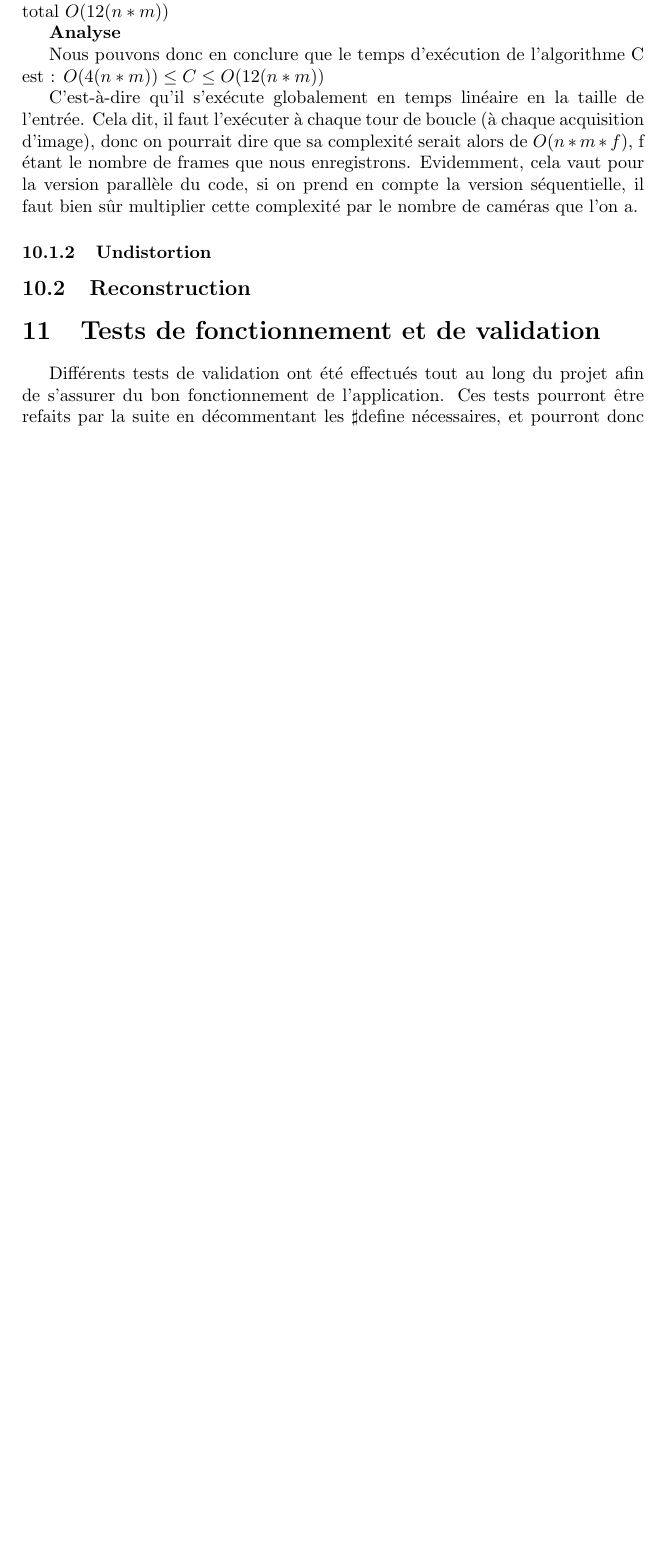
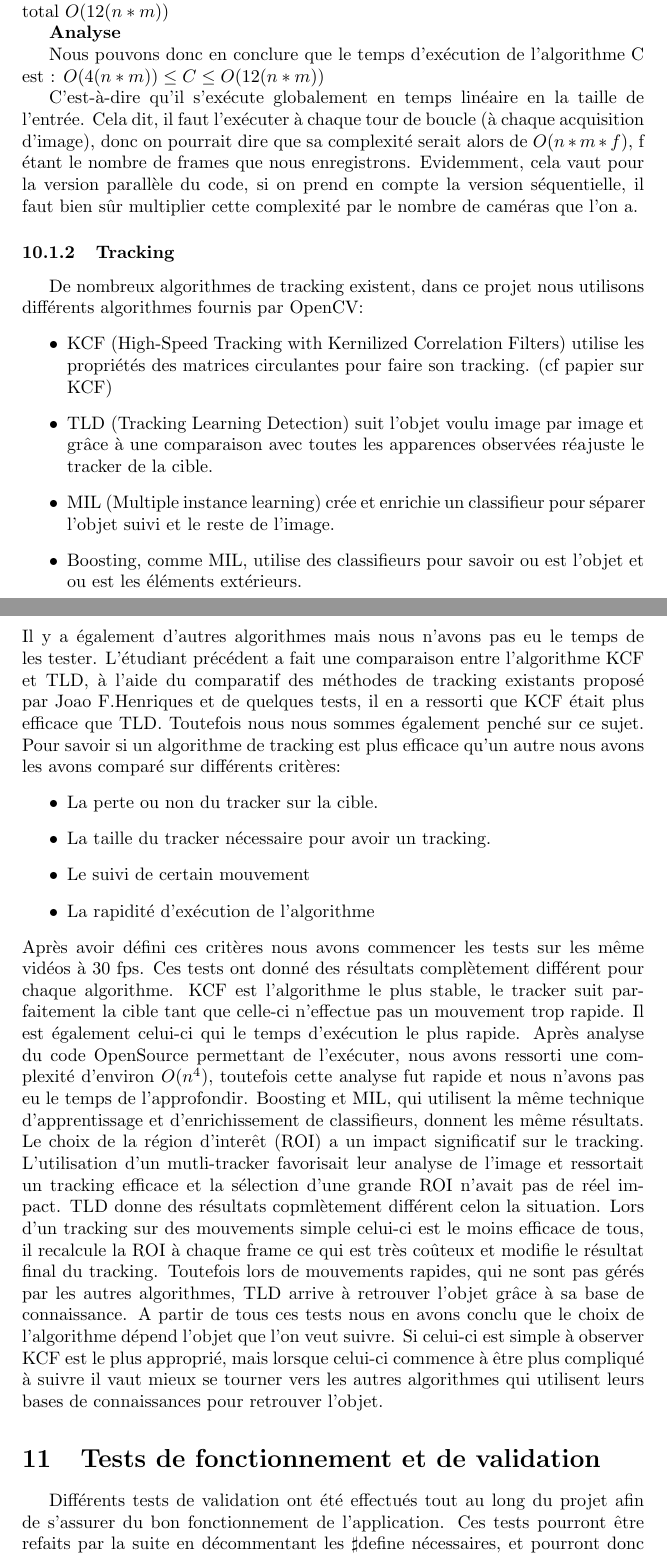
Before and after one commit to emmanuel-h/GraphoScan, a LaTeX document (Rapport/memoire_ter.tex, which reads Rapport/Modules/complexite.tex): part of page 19 of 27 before the commit and two parts of pages 19 and 20 of 28 after it, the two joined at a grey line, cut so that both start at the same text, the shorter picture padded with empty space. Compiled offline with pdfLaTeX.

Commit message:
rapport complexite tracking

```diff
--- a/Rapport/Modules/complexite.tex
+++ b/Rapport/Modules/complexite.tex
@@ -27,6 +27,26 @@ $O(4(n*m)) \leq C \leq O(12(n*m))$
 
 C'est-à-dire qu'il s'exécute globalement en temps linéaire en la taille de l'entrée. Cela dit, il faut l'exécuter à chaque tour de boucle (à chaque acquisition d'image), donc on pourrait dire que sa complexité serait alors de $O(n*m*f)$, f étant le nombre de frames que nous enregistrons. Evidemment, cela vaut pour la version parallèle du code, si on prend en compte la version séquentielle, il faut bien sûr multiplier cette complexité par le nombre de caméras que l'on a.
 
-\subsubsection{Undistortion}
+\subsubsection{Tracking}
 
-\subsection{Reconstruction}
+De nombreux algorithmes de tracking existent, dans ce projet nous utilisons différents algorithmes fournis par OpenCV:
+\begin{itemize}
+\item KCF (High-Speed Tracking with Kernilized Correlation Filters) utilise les propriétés des matrices circulantes pour faire son tracking. (cf papier sur KCF)
+\item TLD (Tracking Learning Detection) suit l'objet voulu image par image et grâce à une comparaison avec toutes les apparences observées réajuste le tracker de la cible.
+\item MIL (Multiple instance learning) crée et enrichie un classifieur pour séparer l'objet suivi et le reste de l'image.
+\item Boosting, comme MIL, utilise des classifieurs pour savoir ou est l'objet et ou est les éléments extérieurs.
+\end{itemize}
+Il y a également d'autres algorithmes mais nous n'avons pas eu le temps de les tester.
+L'étudiant précédent a fait une comparaison entre l'algorithme KCF et TLD, à l'aide  du comparatif des méthodes de tracking existants proposé par Joao F.Henriques et de quelques tests, il en a ressorti que KCF  était plus efficace que TLD.
+Toutefois nous nous sommes également penché sur ce sujet. Pour savoir si un algorithme de tracking est plus efficace qu'un autre nous avons les avons comparé sur différents critères:
+\begin{itemize}
+\item La perte ou non du tracker sur la cible.
+\item La taille du tracker nécessaire pour avoir un tracking.
+\item Le suivi de certain mouvement
+\item La rapidité d'exécution de l'algorithme
+\end{itemize}
+Après avoir défini ces critères nous avons commencer les tests sur les même vidéos à 30 fps. Ces tests ont donné des résultats complètement différent pour chaque algorithme.
+KCF est l'algorithme le plus stable, le tracker suit parfaitement la cible tant que celle-ci n'effectue pas un mouvement trop rapide. Il est également celui-ci qui le temps d'exécution le plus rapide. Après analyse du code OpenSource  permettant de l'exécuter, nous avons ressorti une complexité d'environ $O(n^{4})$, toutefois cette analyse fut rapide et nous n'avons pas eu le temps de l'approfondir.
+Boosting et MIL, qui utilisent la même technique d'apprentissage et d'enrichissement de classifieurs, donnent les même résultats. Le choix de la région d'interêt (ROI) a un impact significatif sur le tracking. L'utilisation d'un mutli-tracker favorisait leur analyse de l'image et ressortait un tracking efficace et la sélection d'une grande  ROI n'avait pas de réel impact.
+TLD donne des résultats copmlètement différent celon la situation. Lors d'un tracking sur des mouvements simple celui-ci est le moins efficace de tous, il recalcule la ROI à chaque frame ce qui est très coûteux et modifie le résultat final du tracking. Toutefois lors de mouvements rapides, qui ne sont pas gérés par les autres algorithmes, TLD arrive à retrouver  l'objet grâce à sa base de connaissance.
+A partir de tous ces tests nous en avons conclu que le choix de l'algorithme dépend l'objet que l'on veut suivre. Si celui-ci est simple à observer KCF est le plus approprié, mais lorsque celui-ci commence à être plus compliqué à suivre il vaut mieux se tourner vers les autres algorithmes qui utilisent leurs bases de connaissances pour retrouver l'objet.
```
